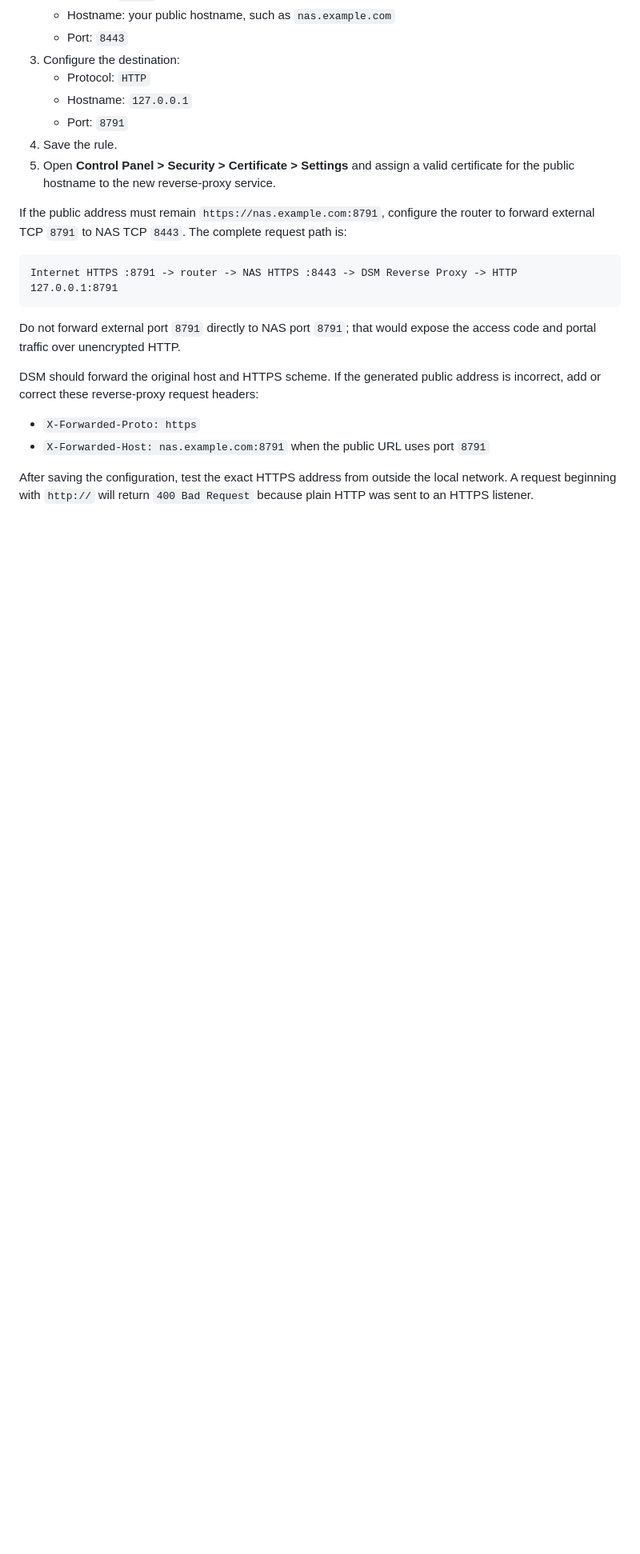
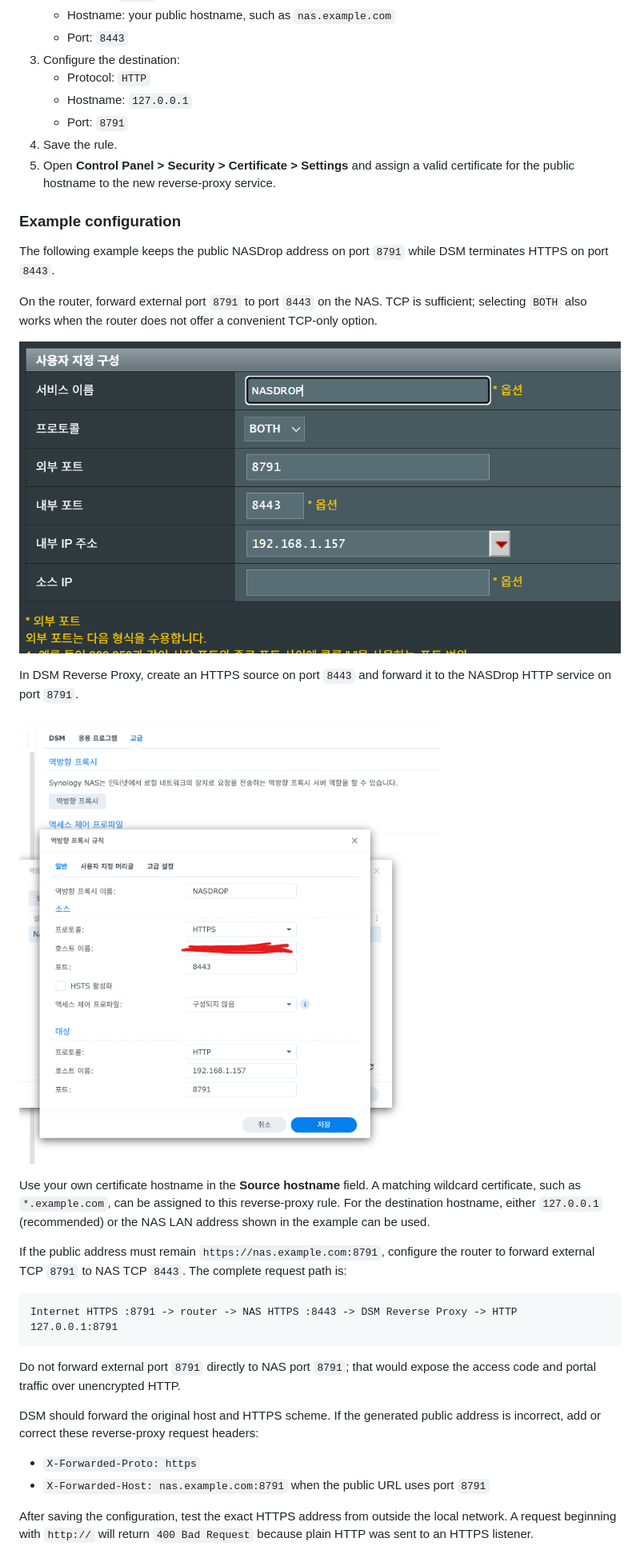
Before and after one commit to littleweirdlab0514-web/NASDROP, a Markdown page: README.md, the part around the change. Shown: that part at 80% size. Drawn GitHub-style; pictures changed too: assets/dsm-reverse-proxy-example.png (added), assets/router-port-forwarding-example.png (added); blank space fills up the shorter version.

Commit message:
Document router and DSM proxy examples

````diff
--- a/README.md
+++ b/README.md
@@ -91,6 +91,20 @@ NASDrop listens on plain HTTP port `8791` inside the NAS. For internet access, k
 4. Save the rule.
 5. Open **Control Panel > Security > Certificate > Settings** and assign a valid certificate for the public hostname to the new reverse-proxy service.
 
+### Example configuration
+
+The following example keeps the public NASDrop address on port `8791` while DSM terminates HTTPS on port `8443`.
+
+On the router, forward external port `8791` to port `8443` on the NAS. TCP is sufficient; selecting `BOTH` also works when the router does not offer a convenient TCP-only option.
+
+![Router port forwarding example: external port 8791 to NAS port 8443](assets/router-port-forwarding-example.png)
+
+In DSM Reverse Proxy, create an HTTPS source on port `8443` and forward it to the NASDrop HTTP service on port `8791`.
+
+![DSM reverse proxy example: HTTPS port 8443 to HTTP port 8791](assets/dsm-reverse-proxy-example.png)
+
+Use your own certificate hostname in the **Source hostname** field. A matching wildcard certificate, such as `*.example.com`, can be assigned to this reverse-proxy rule. For the destination hostname, either `127.0.0.1` (recommended) or the NAS LAN address shown in the example can be used.
+
 If the public address must remain `https://nas.example.com:8791`, configure the router to forward external TCP `8791` to NAS TCP `8443`. The complete request path is:
 
 ```text
````
